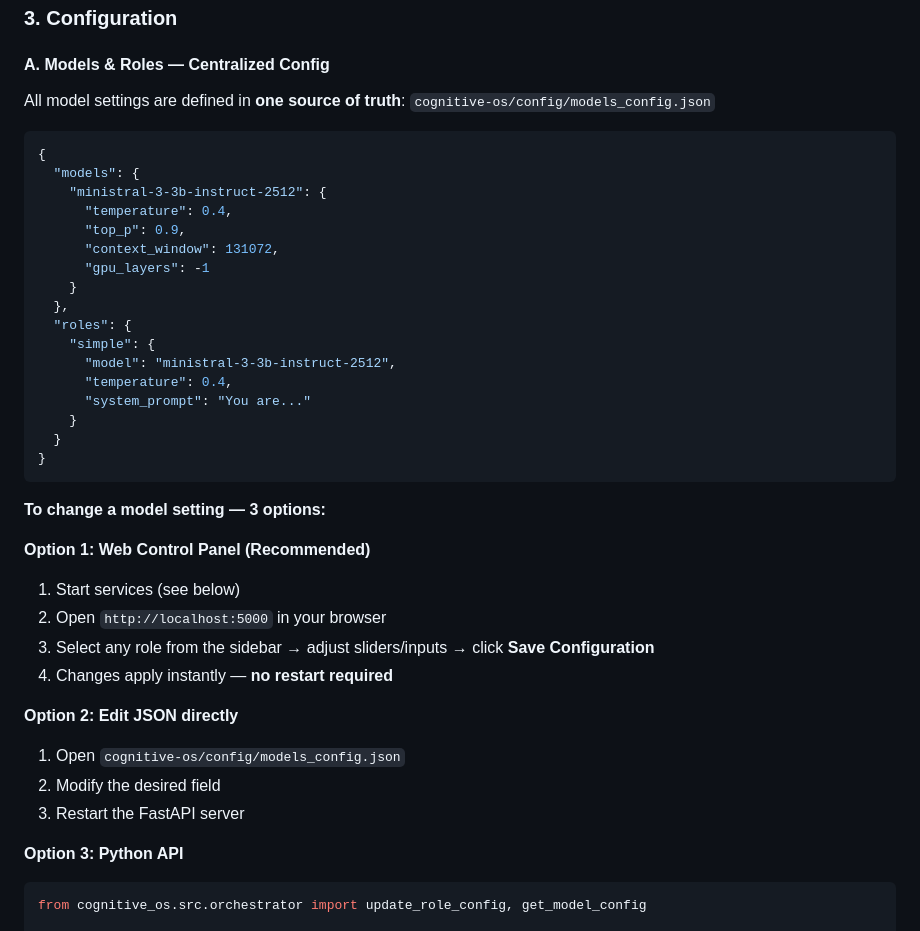
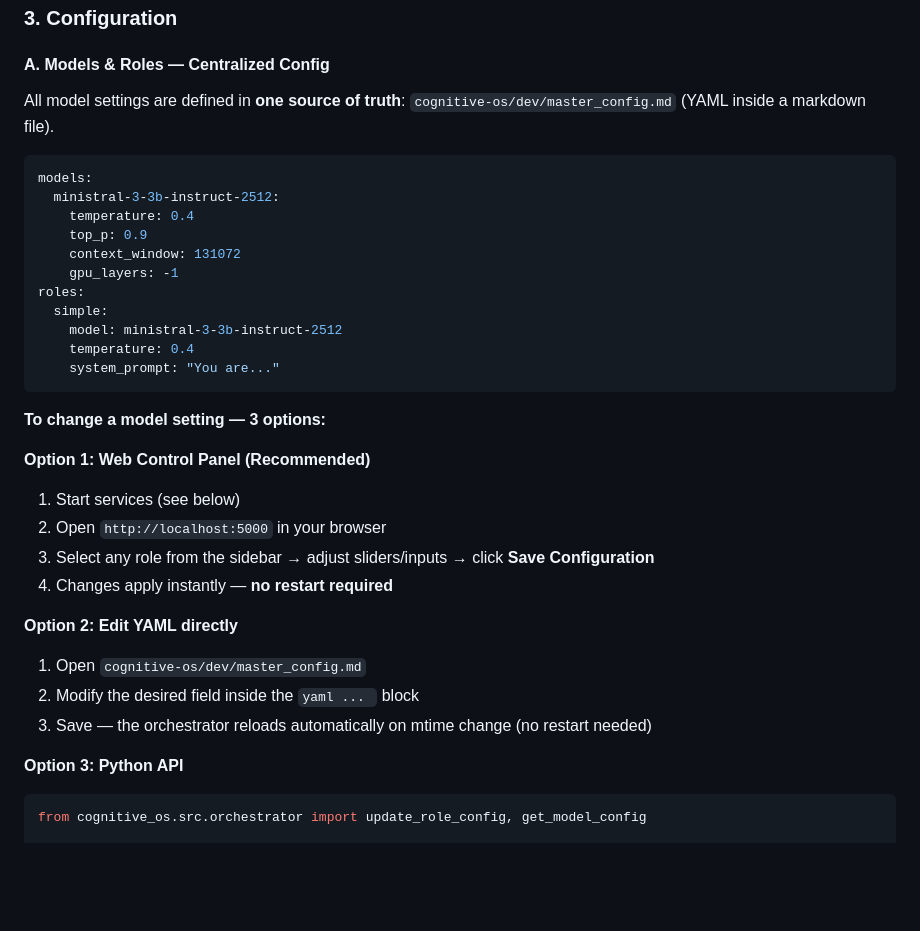
Before and after one commit to Oranneg-debug/cognitive-os, a Markdown page: README.md, the part around the change. GitHub-like rendering; blank space fills up the shorter version.

Commit message:
docs(readme): retire models_config.json - master_config.md is canonical
The README claimed config/models_config.json was the single source of truth, but no runtime code in src/ reads it (verified via Data Flow Tracer 2026-05-21). The actual canonical source is dev/master_config.md (YAML in markdown). README now reflects reality: YAML-not-JSON example, mtime-reload semantics, plugin doesn't read config files (uses bundled presets + live /v1/models). models_config.json deleted from disk.

````diff
--- a/README.md
+++ b/README.md
@@ -50,26 +50,20 @@ pip install -r requirements.txt
 
 #### A. Models & Roles — Centralized Config
 
-All model settings are defined in **one source of truth**: `cognitive-os/config/models_config.json`
+All model settings are defined in **one source of truth**: `cognitive-os/dev/master_config.md` (YAML inside a markdown file).
 
-```json
-{
-  "models": {
-    "ministral-3-3b-instruct-2512": {
-      "temperature": 0.4,
-      "top_p": 0.9,
-      "context_window": 131072,
-      "gpu_layers": -1
-    }
-  },
-  "roles": {
-    "simple": {
-      "model": "ministral-3-3b-instruct-2512",
-      "temperature": 0.4,
-      "system_prompt": "You are..."
-    }
-  }
-}
+```yaml
+models:
+  ministral-3-3b-instruct-2512:
+    temperature: 0.4
+    top_p: 0.9
+    context_window: 131072
+    gpu_layers: -1
+roles:
+  simple:
+    model: ministral-3-3b-instruct-2512
+    temperature: 0.4
+    system_prompt: "You are..."
 ```
 
 **To change a model setting — 3 options:**
@@ -80,10 +74,10 @@ All model settings are defined in **one source of truth**: `cognitive-os/config/
 3. Select any role from the sidebar → adjust sliders/inputs → click **Save Configuration**
 4. Changes apply instantly — **no restart required**
 
-**Option 2: Edit JSON directly**
-1. Open `cognitive-os/config/models_config.json`
-2. Modify the desired field
-3. Restart the FastAPI server
+**Option 2: Edit YAML directly**
+1. Open `cognitive-os/dev/master_config.md`
+2. Modify the desired field inside the ```yaml ... ``` block
+3. Save — the orchestrator reloads automatically on mtime change (no restart needed)
 
 **Option 3: Python API**
 ```python
````
